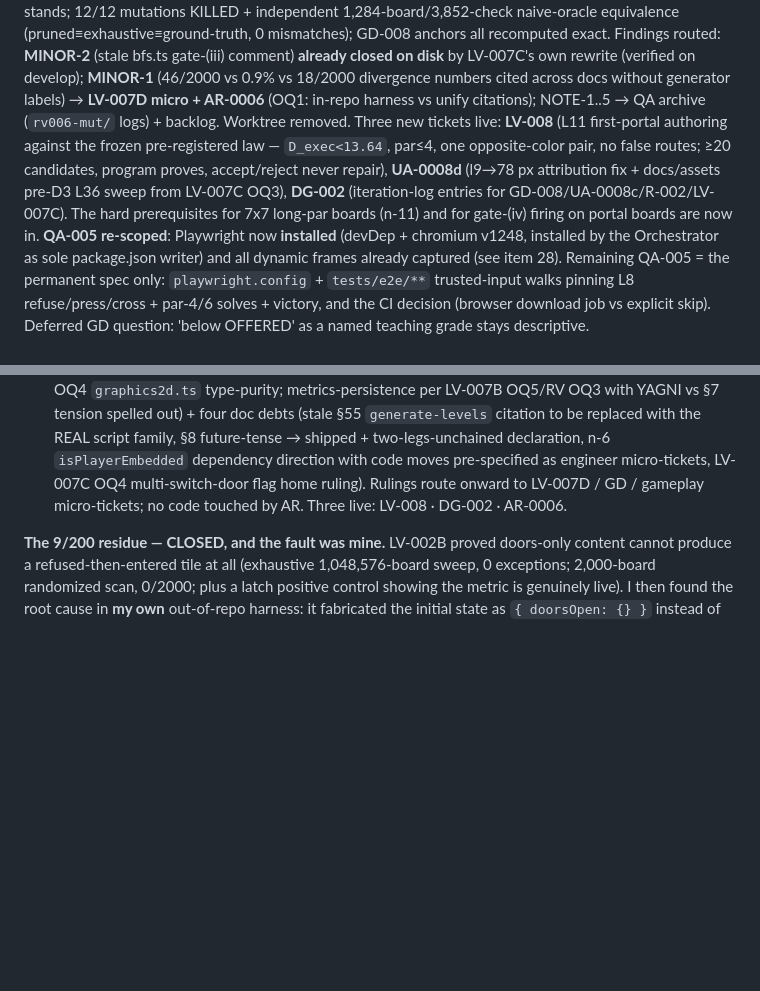
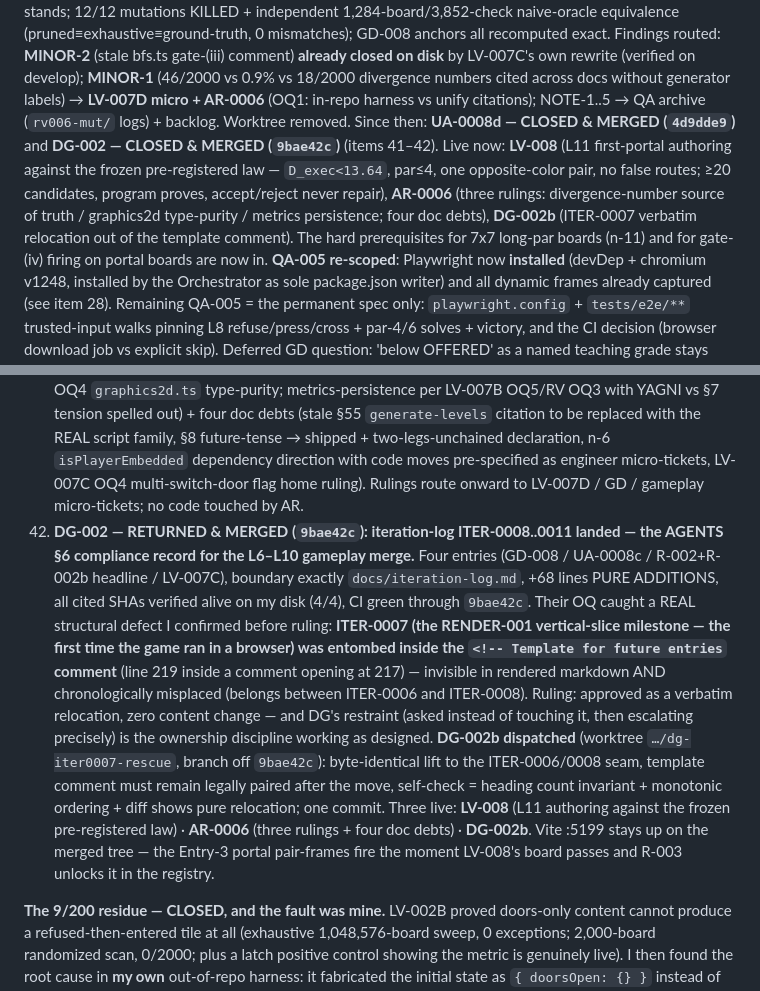
Before and after one commit to PepsiCo24/AI-Native-GameCpt, a Markdown page: docs/project-status.md, 2 parts joined by grey strips. Rendered like a GitHub page; blank space fills up the shorter version.

Commit message:
docs(status): item 42 + in-progress sync - DG-002 merged 9bae42c (iteration-log ITER-0008..0011, pure additions, cited SHAs verified alive, AGENTS 6 record for the L6-L10 gameplay merge); structural defect caught by their OQ and confirmed by me before ruling: ITER-0007 entombed in template comment + out of order - DG-002b dispatched for verbatim relocation; UA-0008d noted closed; live trio LV-008/AR-0006/DG-002b; vite held on merged tree for Entry-3

```diff
--- a/docs/project-status.md
+++ b/docs/project-status.md
@@ -175,10 +175,12 @@ are judged by report, not footprint). Verdict: LV-007B merge stands; 12/12 mutat
 all recomputed exact. Findings routed: **MINOR-2** (stale bfs.ts gate-(iii) comment) **already closed on disk** by
 LV-007C's own rewrite (verified on develop); **MINOR-1** (46/2000 vs 0.9% vs 18/2000 divergence numbers cited
 across docs without generator labels) → **LV-007D micro + AR-0006** (OQ1: in-repo harness vs unify citations);
-NOTE-1..5 → QA archive (`rv006-mut/` logs) + backlog. Worktree removed. Three new tickets live: **LV-008** (L11 first-portal authoring
-against the frozen pre-registered law — `D_exec<13.64`, par≤4, one opposite-color pair, no false routes; ≥20
-candidates, program proves, accept/reject never repair), **UA-0008d** (l9→78 px attribution fix + docs/assets
-pre-D3 L36 sweep from LV-007C OQ3), **DG-002** (iteration-log entries for GD-008/UA-0008c/R-002/LV-007C). The hard prerequisites for 7x7 long-par boards (n-11) and for gate-(iv)
+ NOTE-1..5 → QA archive (`rv006-mut/` logs) + backlog. Worktree removed. Since then: **UA-0008d — CLOSED & MERGED
+ (`4d9dde9`)** and **DG-002 — CLOSED & MERGED (`9bae42c`)** (items 41–42). Live now: **LV-008** (L11 first-portal
+ authoring against the frozen pre-registered law — `D_exec<13.64`, par≤4, one opposite-color pair, no false
+ routes; ≥20 candidates, program proves, accept/reject never repair), **AR-0006** (three rulings: divergence-number
+ source of truth / graphics2d type-purity / metrics persistence; four doc debts), **DG-002b** (ITER-0007 verbatim
+ relocation out of the template comment). The hard prerequisites for 7x7 long-par boards (n-11) and for gate-(iv)
 firing on portal boards are now in. **QA-005 re-scoped**: Playwright now
 **installed** (devDep + chromium v1248, installed by the Orchestrator as sole package.json writer) and all dynamic
 frames already captured (see item 28). Remaining QA-005 = the permanent spec only: `playwright.config` +
@@ -652,8 +654,21 @@ and a path must be quiescent before dispatch.**
     spelled out) + four doc debts (stale §55 `generate-levels` citation to be replaced with the REAL script family,
     §8 future-tense → shipped + two-legs-unchained declaration, n-6 `isPlayerEmbedded` dependency direction with
     code moves pre-specified as engineer micro-tickets, LV-007C OQ4 multi-switch-door flag home ruling). Rulings
-    route onward to LV-007D / GD / gameplay micro-tickets; no code touched by AR. Three live: LV-008 · DG-002 ·
-    AR-0006.
+    route onward to LV-007D / GD / gameplay micro-tickets; no code touched by AR.
+42. **DG-002 — RETURNED & MERGED (`9bae42c`): iteration-log ITER-0008..0011 landed — the AGENTS §6 compliance
+    record for the L6–L10 gameplay merge.** Four entries (GD-008 / UA-0008c / R-002+R-002b headline / LV-007C),
+    boundary exactly `docs/iteration-log.md`, +68 lines PURE ADDITIONS, all cited SHAs verified alive on my disk
+    (4/4), CI green through `9bae42c`. Their OQ caught a REAL structural defect I confirmed before ruling:
+    **ITER-0007 (the RENDER-001 vertical-slice milestone — the first time the game ran in a browser) was entombed
+    inside the `<!-- Template for future entries` comment** (line 219 inside a comment opening at 217) — invisible
+    in rendered markdown AND chronologically misplaced (belongs between ITER-0006 and ITER-0008). Ruling: approved
+    as a verbatim relocation, zero content change — and DG's restraint (asked instead of touching it, then
+    escalating precisely) is the ownership discipline working as designed. **DG-002b dispatched** (worktree
+    `…/dg-iter0007-rescue`, branch off `9bae42c`): byte-identical lift to the ITER-0006/0008 seam, template comment
+    must remain legally paired after the move, self-check = heading count invariant + monotonic ordering + diff
+    shows pure relocation; one commit. Three live: **LV-008** (L11 authoring against the frozen pre-registered law)
+    · **AR-0006** (three rulings + four doc debts) · **DG-002b**. Vite :5199 stays up on the merged tree — the
+    Entry-3 portal pair-frames fire the moment LV-008's board passes and R-003 unlocks it in the registry.
 
 **The 9/200 residue — CLOSED, and the fault was mine.** LV-002B proved doors-only content cannot produce a refused-then-entered tile at all (exhaustive
 1,048,576-board sweep, 0 exceptions; 2,000-board randomized scan, 0/2000; plus a latch positive control showing the metric is genuinely live). I then found the
```
